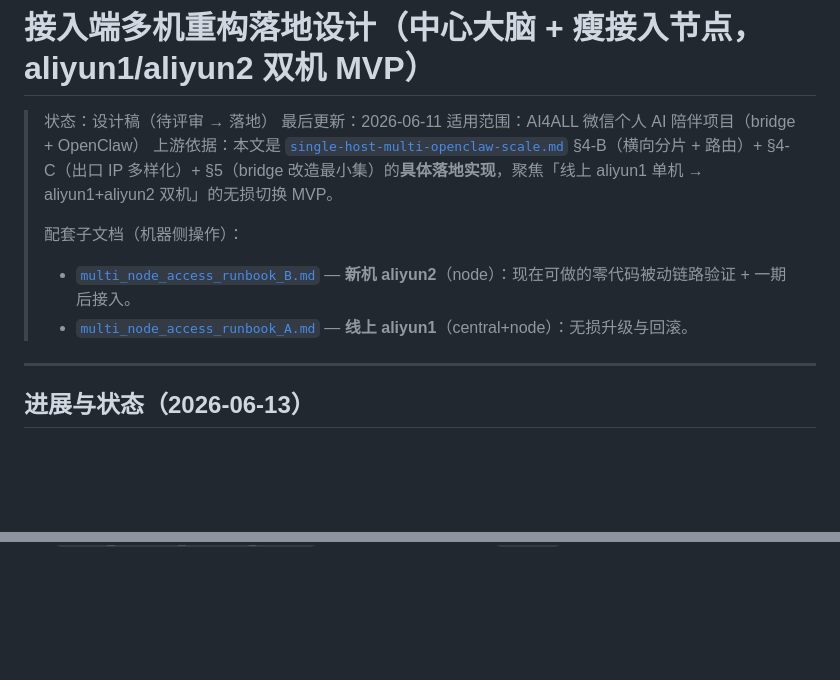
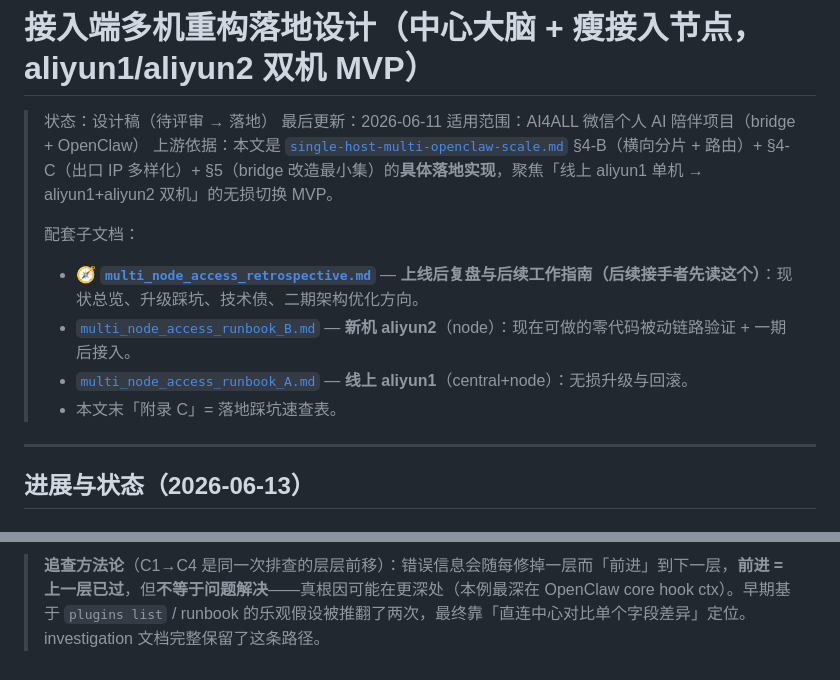
Before and after one commit to zhuoranwu15-create/ai4all_bridge, a Markdown page: docs/tech_design/multi_node_access_refactor.md, 2 parts joined by grey strips. Rendered like a GitHub page; blank space fills up the shorter version.

```diff
--- a/docs/tech_design/multi_node_access_refactor.md
+++ b/docs/tech_design/multi_node_access_refactor.md
@@ -5,9 +5,11 @@
 > 适用范围：AI4ALL 微信个人 AI 陪伴项目（bridge + OpenClaw）
 > 上游依据：本文是 [`single-host-multi-openclaw-scale.md`](single-host-multi-openclaw-scale.md) §4-B（横向分片 + 路由）+ §4-C（出口 IP 多样化）+ §5（bridge 改造最小集）的**具体落地实现**，聚焦「线上 aliyun1 单机 → aliyun1+aliyun2 双机」的无损切换 MVP。
 >
-> 配套子文档（机器侧操作）：
+> 配套子文档：
+> - 🧭 **[`multi_node_access_retrospective.md`](multi_node_access_retrospective.md)** — **上线后复盘与后续工作指南（后续接手者先读这个）**：现状总览、升级踩坑、技术债、二期架构优化方向。
 > - [`multi_node_access_runbook_B.md`](multi_node_access_runbook_B.md) — **新机 aliyun2**（node）：现在可做的零代码被动链路验证 + 一期后接入。
 > - [`multi_node_access_runbook_A.md`](multi_node_access_runbook_A.md) — **线上 aliyun1**（central+node）：无损升级与回滚。
+> - 本文末「附录 C」= 落地踩坑速查表。
 
 ---
 
@@ -594,0 +616 @@ while True:
+> **追查方法论**（C1→C4 是同一次排查的层层前移）：错误信息会随每修掉一层而「前进」到下一层，**前进 = 上一层已过**，但**不等于问题解决**——真根因可能在更深处（本例最深在 OpenClaw core hook ctx）。早期基于 `plugins list` / runbook 的乐观假设被推翻了两次，最终靠「直连中心对比单个字段差异」定位。investigation 文档完整保留了这条路径。
```
Also changed, not shown: other parts of docs/tech_design/multi_node_access_refactor.md (+19 -0 lines), docs/tech_design/multi_node_access_retrospective.md (added, +167 -0 lines).
